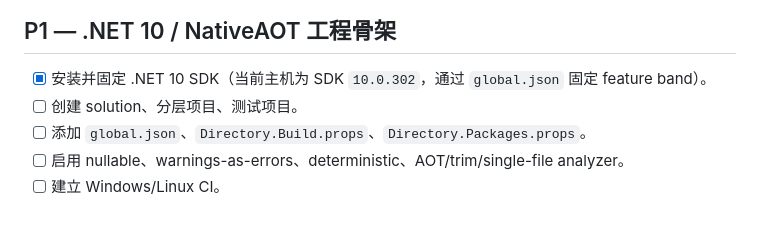
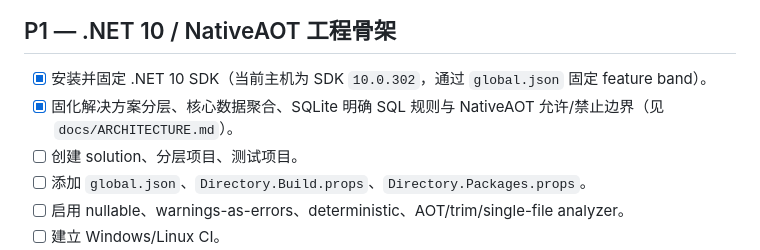
Before and after one commit to DeQxJ00/AnimeGoNet, a Markdown page: TODO.md, the part around the change. GitHub-like rendering; blank space fills up the shorter version.

Commit message:
docs: define main runtime architecture

```diff
--- a/TODO.md
+++ b/TODO.md
@@ -49,6 +49,7 @@
 ## P1 — .NET 10 / NativeAOT 工程骨架
 
 - [x] 安装并固定 .NET 10 SDK（当前主机为 SDK `10.0.302`，通过 `global.json` 固定 feature band）。
+- [x] 固化解决方案分层、核心数据聚合、SQLite 明确 SQL 规则与 NativeAOT 允许/禁止边界（见 `docs/ARCHITECTURE.md`）。
 - [ ] 创建 solution、分层项目、测试项目。
 - [ ] 添加 `global.json`、`Directory.Build.props`、`Directory.Packages.props`。
 - [ ] 启用 nullable、warnings-as-errors、deterministic、AOT/trim/single-file analyzer。
```
Also changed, not shown: docs/ARCHITECTURE.md (added, +115 -0 lines).
